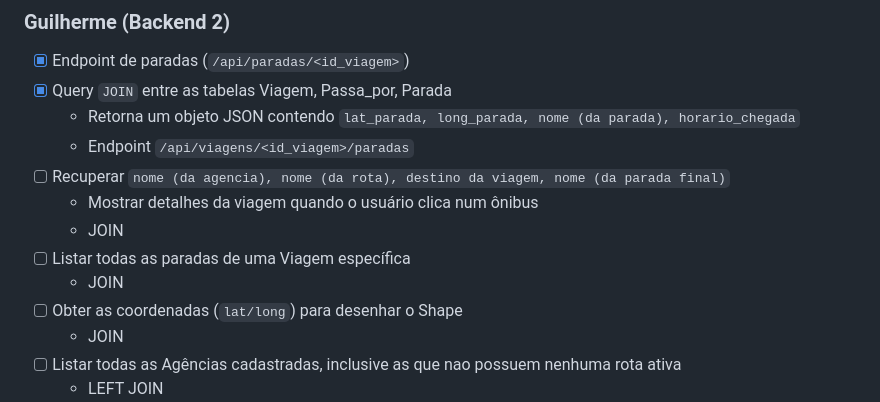
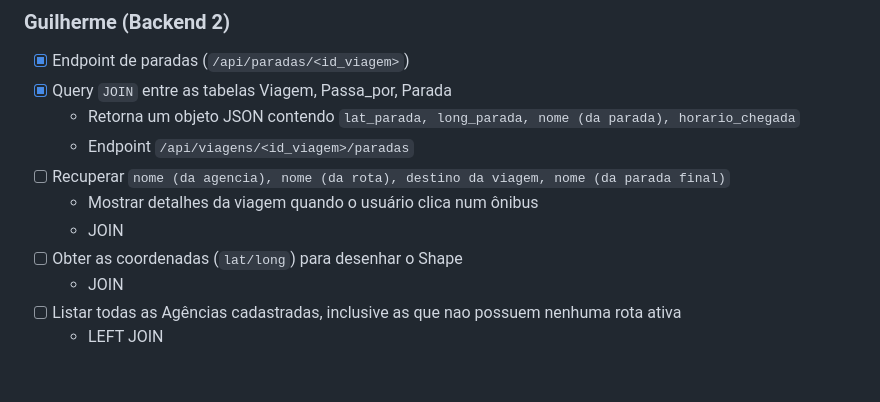
Before and after one commit to kyystt/Trabalho-Final-Banco-de-Dados-25.2, a Markdown page: README.md, the part around the change. Drawn GitHub-style; blank space fills up the shorter version.

Commit message:
Remocao de um item redundante

```diff
--- a/README.md
+++ b/README.md
@@ -91,8 +91,6 @@ Em `src/`, temos a configuração do nosso banco de dados (e o arquivo de config
 * [ ] Recuperar `nome (da agencia), nome (da rota), destino da viagem, nome (da parada final)`
     * Mostrar detalhes da viagem quando o usuário clica num ônibus
     * JOIN
-* [ ] Listar todas as paradas de uma Viagem específica
-    * JOIN
 * [ ] Obter as coordenadas (`lat/long`) para desenhar o Shape
     * JOIN
 * [ ] Listar todas as Agências cadastradas, inclusive as que nao possuem nenhuma rota ativa
```
